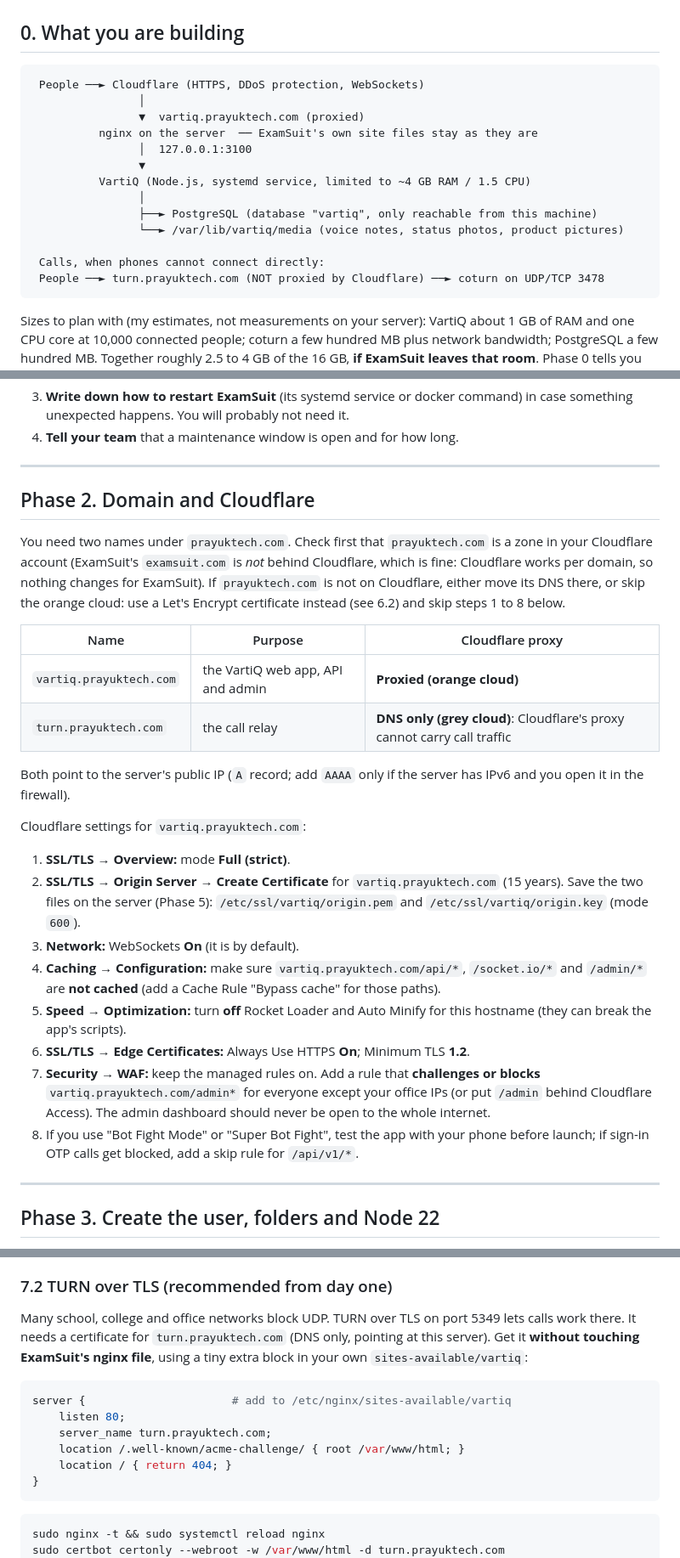
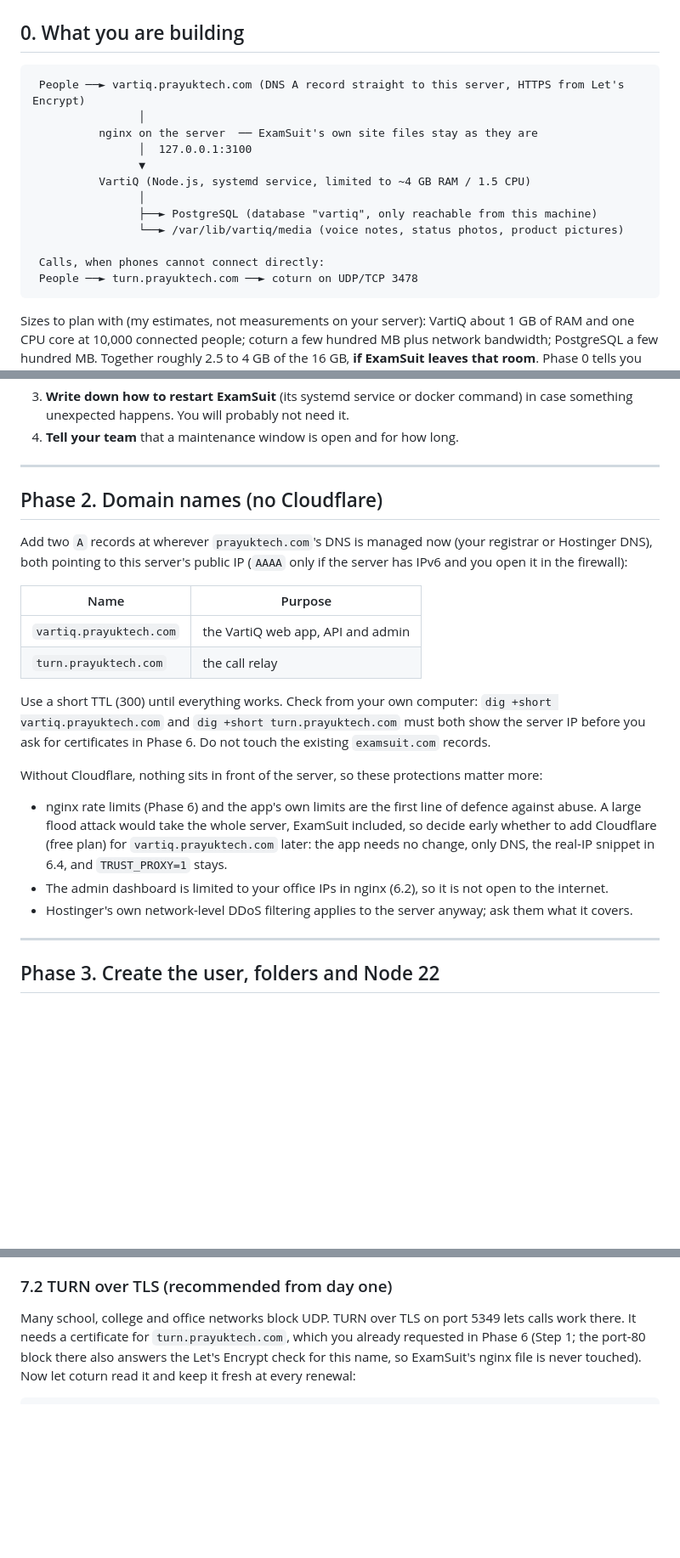
Before and after one commit to tkj11989/devtest, a Markdown page: vartiq/docs/DEPLOYMENT-KVM4.md, 3 parts joined by grey strips. Shown at 85% size. GitHub-like rendering; blank space fills up the shorter version.

````diff
--- a/vartiq/docs/DEPLOYMENT-KVM4.md
+++ b/vartiq/docs/DEPLOYMENT-KVM4.md
@@ -22,9 +22,8 @@ Assumptions (check them in Phase 0): Hostinger KVM 4 (about 4 vCPU, 16 GB RAM, 2
 ## 0. What you are building
 
 ```
- People ──► Cloudflare (HTTPS, DDoS protection, WebSockets)
+ People ──► vartiq.prayuktech.com (DNS A record straight to this server, HTTPS from Let's Encrypt)
                 │
-                ▼  vartiq.prayuktech.com (proxied)
           nginx on the server  ── ExamSuit's own site files stay as they are
                 │  127.0.0.1:3100
                 ▼
@@ -34,7 +33,7 @@ Assumptions (check them in Phase 0): Hostinger KVM 4 (about 4 vCPU, 16 GB RAM, 2
                 └──► /var/lib/vartiq/media (voice notes, status photos, product pictures)
 
  Calls, when phones cannot connect directly:
- People ──► turn.prayuktech.com (NOT proxied by Cloudflare) ──► coturn on UDP/TCP 3478
+ People ──► turn.prayuktech.com ──► coturn on UDP/TCP 3478
 ```
 
 Sizes to plan with (my estimates, not measurements on your server): VartiQ about 1 GB of RAM and one CPU core at 10,000 connected people; coturn a few hundred MB plus network bandwidth; PostgreSQL a few hundred MB. Together roughly 2.5 to 4 GB of the 16 GB, **if ExamSuit leaves that room**. Phase 0 tells you whether it does.
@@ -103,28 +102,21 @@ Fill in this table:
 
 ---
 
-## Phase 2. Domain and Cloudflare
+## Phase 2. Domain names (no Cloudflare)
 
-You need two names under `prayuktech.com`. Check first that `prayuktech.com` is a zone in your Cloudflare account (ExamSuit's `examsuit.com` is *not* behind Cloudflare, which is fine: Cloudflare works per domain, so nothing changes for ExamSuit). If `prayuktech.com` is not on Cloudflare, either move its DNS there, or skip the orange cloud: use a Let's Encrypt certificate instead (see 6.2) and skip steps 1 to 8 below.
+Add two `A` records at wherever `prayuktech.com`'s DNS is managed now (your registrar or Hostinger DNS), both pointing to this server's public IP (`AAAA` only if the server has IPv6 and you open it in the firewall):
 
-| Name | Purpose | Cloudflare proxy |
-| --- | --- | --- |
-| `vartiq.prayuktech.com` | the VartiQ web app, API and admin | **Proxied (orange cloud)** |
-| `turn.prayuktech.com` | the call relay | **DNS only (grey cloud)**: Cloudflare's proxy cannot carry call traffic |
+| Name | Purpose |
+| --- | --- |
+| `vartiq.prayuktech.com` | the VartiQ web app, API and admin |
+| `turn.prayuktech.com` | the call relay |
 
-Both point to the server's public IP (`A` record; add `AAAA` only if the server has IPv6 and you open it in the firewall).
+Use a short TTL (300) until everything works. Check from your own computer: `dig +short vartiq.prayuktech.com` and `dig +short turn.prayuktech.com` must both show the server IP before you ask for certificates in Phase 6. Do not touch the existing `examsuit.com` records.
 
-Cloudflare settings for `vartiq.prayuktech.com`:
-
-1. **SSL/TLS → Overview:** mode **Full (strict)**.
-2. **SSL/TLS → Origin Server → Create Certificate** for `vartiq.prayuktech.com` (15 years). Save the two files on the server (Phase 5):
-   `/etc/ssl/vartiq/origin.pem` and `/etc/ssl/vartiq/origin.key` (mode `600`).
-3. **Network:** WebSockets **On** (it is by default).
-4. **Caching → Configuration:** make sure `vartiq.prayuktech.com/api/*`, `/socket.io/*` and `/admin/*` are **not cached** (add a Cache Rule "Bypass cache" for those paths).
-5. **Speed → Optimization:** turn **off** Rocket Loader and Auto Minify for this hostname (they can break the app's scripts).
-6. **SSL/TLS → Edge Certificates:** Always Use HTTPS **On**; Minimum TLS **1.2**.
-7. **Security → WAF:** keep the managed rules on. Add a rule that **challenges or blocks** `vartiq.prayuktech.com/admin*` for everyone except your office IPs (or put `/admin` behind Cloudflare Access). The admin dashboard should never be open to the whole internet.
-8. If you use "Bot Fight Mode" or "Super Bot Fight", test the app with your phone before launch; if sign-in OTP calls get blocked, add a skip rule for `/api/v1/*`.
+Without Cloudflare, nothing sits in front of the server, so these protections matter more:
+- nginx rate limits (Phase 6) and the app's own limits are the first line of defence against abuse. A large flood attack would take the whole server, ExamSuit included, so decide early whether to add Cloudflare (free plan) for `vartiq.prayuktech.com` later: the app needs no change, only DNS, the real-IP snippet in 6.4, and `TRUST_PROXY=1` stays.
+- The admin dashboard is limited to your office IPs in nginx (6.2), so it is not open to the internet.
+- Hostinger's own network-level DDoS filtering applies to the server anyway; ask them what it covers.
 
 ---
 
@@ -524,20 +542,9 @@ Put the same secret in `/etc/vartiq/vartiq.env` (`TURN_SECRET`, `TURN_URLS`) and
 
 ### 7.2 TURN over TLS (recommended from day one)
 
-Many school, college and office networks block UDP. TURN over TLS on port 5349 lets calls work there. It needs a certificate for `turn.prayuktech.com` (DNS only, pointing at this server). Get it **without touching ExamSuit's nginx file**, using a tiny extra block in your own `sites-available/vartiq`:
-
-```nginx
-server {                      # add to /etc/nginx/sites-available/vartiq
-    listen 80;
-    server_name turn.prayuktech.com;
-    location /.well-known/acme-challenge/ { root /var/www/html; }
-    location / { return 404; }
-}
-```
+Many school, college and office networks block UDP. TURN over TLS on port 5349 lets calls work there. It needs a certificate for `turn.prayuktech.com`, which you already requested in Phase 6 (Step 1; the port-80 block there also answers the Let's Encrypt check for this name, so ExamSuit's nginx file is never touched). Now let coturn read it and keep it fresh at every renewal:
 
 ```bash
-sudo nginx -t && sudo systemctl reload nginx
-sudo certbot certonly --webroot -w /var/www/html -d turn.prayuktech.com
 # let coturn read the certificate, and keep it fresh at every renewal
 sudo mkdir -p /etc/coturn/certs
 sudo tee /etc/letsencrypt/renewal-hooks/deploy/coturn.sh >/dev/null <<'EOF'
````
Also changed, not shown: other parts of vartiq/docs/DEPLOYMENT-KVM4.md (+66 -40 lines).
